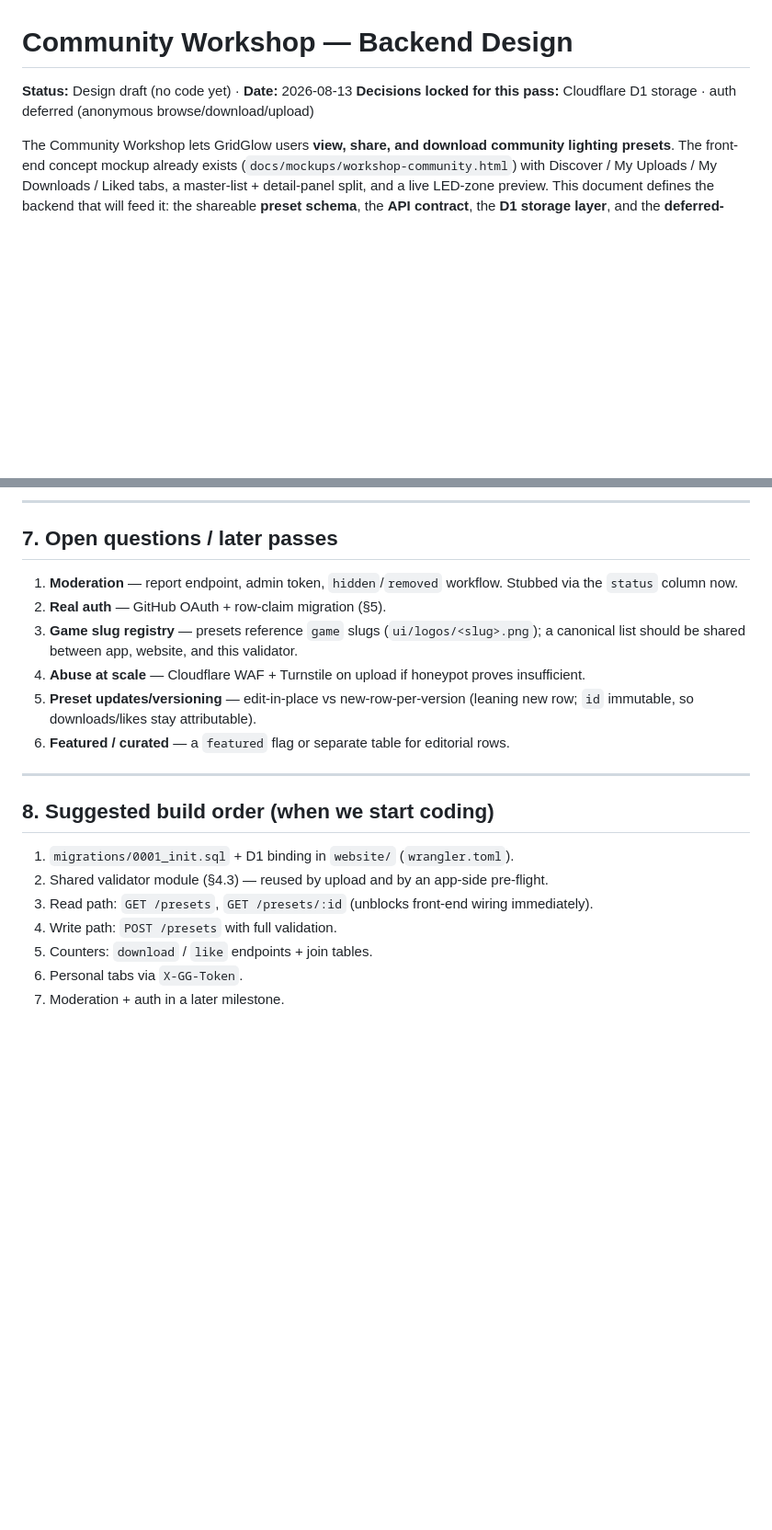
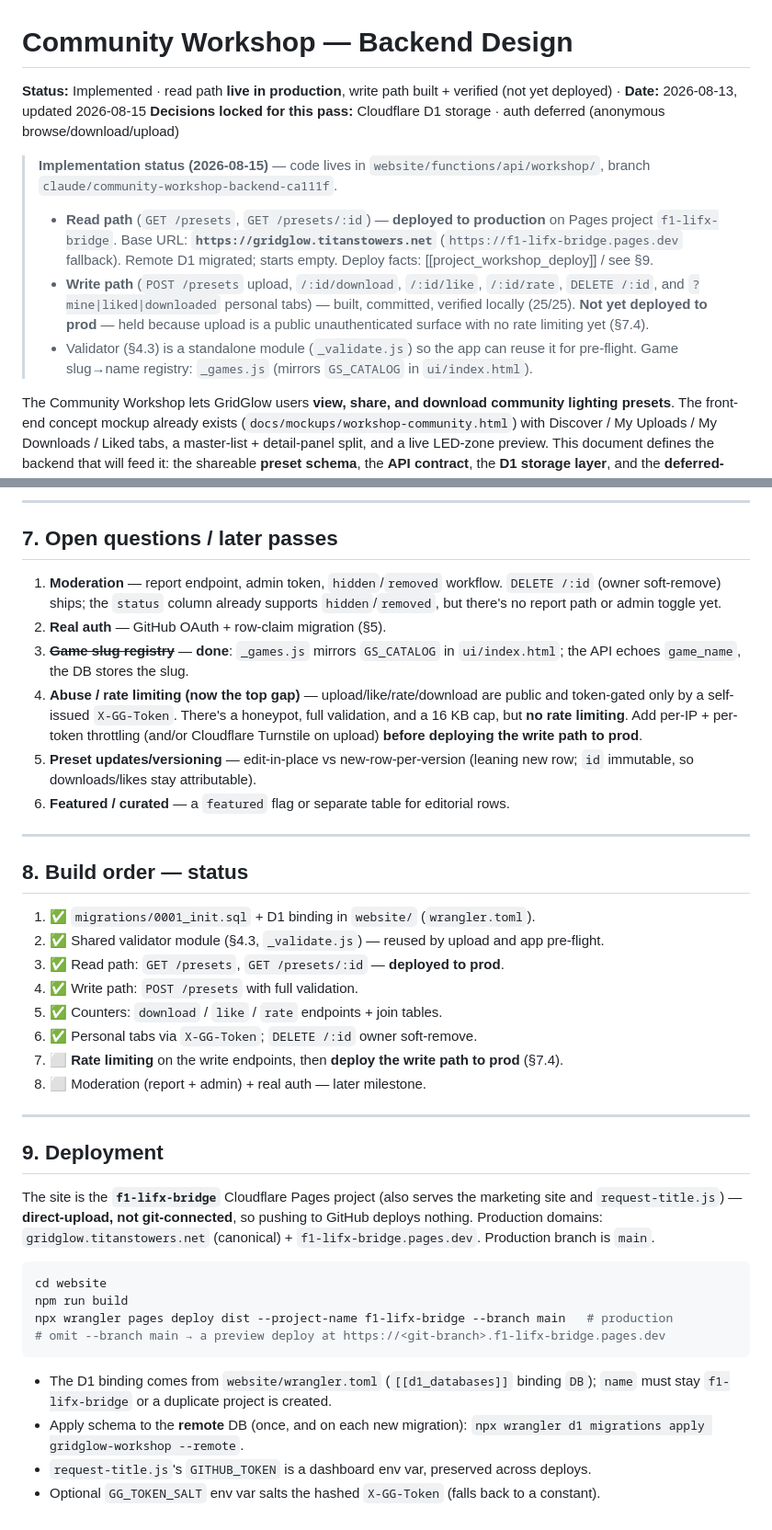
Before and after one commit to onxtane/f1-lifx-bridge, a Markdown page: docs/community-workshop-backend.md, 2 parts joined by grey strips. Shown at 92% size. Drawn GitHub-style; blank space fills up the shorter version.

Commit message:
docs(workshop): mark read path deployed + write path built; add deploy section
Update the backend design doc to reflect reality: status banner, build order
(steps 1-6 done), §7 rate-limiting flagged as the top gap before deploying the
write path, and a new §9 deployment runbook (f1-lifx-bridge Pages project,
direct-upload, remote migrations).

Co-Authored-By: Claude Opus 4.8 <noreply@anthropic.com>

````diff
--- a/docs/community-workshop-backend.md
+++ b/docs/community-workshop-backend.md
@@ -1,7 +1,12 @@
 # Community Workshop — Backend Design
 
-**Status:** Design draft (no code yet) · **Date:** 2026-08-13
+**Status:** Implemented · read path **live in production**, write path built + verified (not yet deployed) · **Date:** 2026-08-13, updated 2026-08-15
 **Decisions locked for this pass:** Cloudflare D1 storage · auth deferred (anonymous browse/download/upload)
+
+> **Implementation status (2026-08-15)** — code lives in `website/functions/api/workshop/`, branch `claude/community-workshop-backend-ca111f`.
+> - **Read path** (`GET /presets`, `GET /presets/:id`) — **deployed to production** on Pages project `f1-lifx-bridge`. Base URL: **`https://gridglow.titanstowers.net`** (`https://f1-lifx-bridge.pages.dev` fallback). Remote D1 migrated; starts empty. Deploy facts: [[project_workshop_deploy]] / see §9.
+> - **Write path** (`POST /presets` upload, `/:id/download`, `/:id/like`, `/:id/rate`, `DELETE /:id`, and `?mine|liked|downloaded` personal tabs) — built, committed, verified locally (25/25). **Not yet deployed to prod** — held because upload is a public unauthenticated surface with no rate limiting yet (§7.4).
+> - Validator (§4.3) is a standalone module (`_validate.js`) so the app can reuse it for pre-flight. Game slug→name registry: `_games.js` (mirrors `GS_CATALOG` in `ui/index.html`).
 
 The Community Workshop lets GridGlow users **view, share, and download community lighting
 presets**. The front-end concept mockup already exists
@@ -278,24 +283,52 @@ is needed — a downloaded preset is just a partial `gui_settings` payload.
 
 ## 7. Open questions / later passes
 
-1. **Moderation** — report endpoint, admin token, `hidden`/`removed` workflow. Stubbed via the
-   `status` column now.
+1. **Moderation** — report endpoint, admin token, `hidden`/`removed` workflow. `DELETE /:id`
+   (owner soft-remove) ships; the `status` column already supports `hidden`/`removed`, but
+   there's no report path or admin toggle yet.
 2. **Real auth** — GitHub OAuth + row-claim migration (§5).
-3. **Game slug registry** — presets reference `game` slugs (`ui/logos/<slug>.png`); a
-   canonical list should be shared between app, website, and this validator.
-4. **Abuse at scale** — Cloudflare WAF + Turnstile on upload if honeypot proves insufficient.
+3. ~~**Game slug registry**~~ — **done**: `_games.js` mirrors `GS_CATALOG` in `ui/index.html`;
+   the API echoes `game_name`, the DB stores the slug.
+4. **Abuse / rate limiting (now the top gap)** — upload/like/rate/download are public and
+   token-gated only by a self-issued `X-GG-Token`. There's a honeypot, full validation, and a
+   16 KB cap, but **no rate limiting**. Add per-IP + per-token throttling (and/or Cloudflare
+   Turnstile on upload) **before deploying the write path to prod**.
 5. **Preset updates/versioning** — edit-in-place vs new-row-per-version (leaning new row;
    `id` immutable, so downloads/likes stay attributable).
 6. **Featured / curated** — a `featured` flag or separate table for editorial rows.
 
 ---
 
-## 8. Suggested build order (when we start coding)
+## 8. Build order — status
 
-1. `migrations/0001_init.sql` + D1 binding in `website/` (`wrangler.toml`).
-2. Shared validator module (§4.3) — reused by upload and by an app-side pre-flight.
-3. Read path: `GET /presets`, `GET /presets/:id` (unblocks front-end wiring immediately).
-4. Write path: `POST /presets` with full validation.
-5. Counters: `download` / `like` endpoints + join tables.
-6. Personal tabs via `X-GG-Token`.
-7. Moderation + auth in a later milestone.
+1. ✅ `migrations/0001_init.sql` + D1 binding in `website/` (`wrangler.toml`).
+2. ✅ Shared validator module (§4.3, `_validate.js`) — reused by upload and app pre-flight.
+3. ✅ Read path: `GET /presets`, `GET /presets/:id` — **deployed to prod**.
+4. ✅ Write path: `POST /presets` with full validation.
+5. ✅ Counters: `download` / `like` / `rate` endpoints + join tables.
+6. ✅ Personal tabs via `X-GG-Token`; `DELETE /:id` owner soft-remove.
+7. ⬜ **Rate limiting** on the write endpoints, then **deploy the write path to prod** (§7.4).
+8. ⬜ Moderation (report + admin) + real auth — later milestone.
+
+---
+
+## 9. Deployment
+
+The site is the **`f1-lifx-bridge`** Cloudflare Pages project (also serves the marketing site
+and `request-title.js`) — **direct-upload, not git-connected**, so pushing to GitHub deploys
+nothing. Production domains: `gridglow.titanstowers.net` (canonical) + `f1-lifx-bridge.pages.dev`.
+Production branch is `main`.
+
+```bash
+cd website
+npm run build
+npx wrangler pages deploy dist --project-name f1-lifx-bridge --branch main   # production
+# omit --branch main → a preview deploy at https://<git-branch>.f1-lifx-bridge.pages.dev
+```
+
+- The D1 binding comes from `website/wrangler.toml` (`[[d1_databases]]` binding `DB`); `name`
+  must stay `f1-lifx-bridge` or a duplicate project is created.
+- Apply schema to the **remote** DB (once, and on each new migration):
+  `npx wrangler d1 migrations apply gridglow-workshop --remote`.
+- `request-title.js`'s `GITHUB_TOKEN` is a dashboard env var, preserved across deploys.
+- Optional `GG_TOKEN_SALT` env var salts the hashed `X-GG-Token` (falls back to a constant).
````
